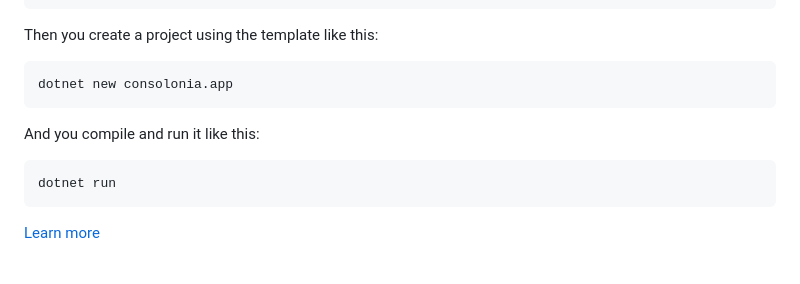
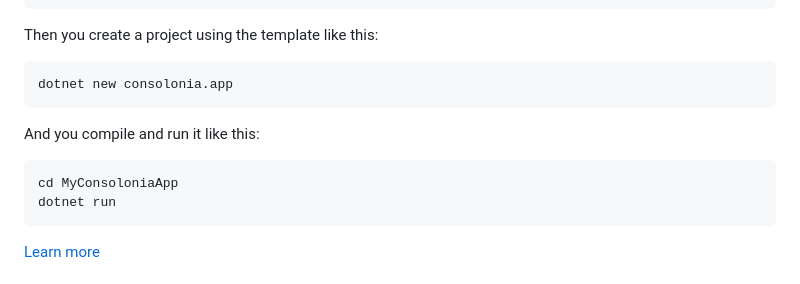
Before and after one commit to jinek/Consolonia, a Markdown page: readme.md, the part around the change. Drawn GitHub-style.

Commit message:
cd to new directory

````diff
--- a/readme.md
+++ b/readme.md
@@ -19,6 +19,7 @@ dotnet new consolonia.app
 
 And you compile and run it like this:
 ```
+cd MyConsoloniaApp
 dotnet run
 ```
 [Learn more](https://github.com/jinek/Consolonia/wiki/QuickStart)
````
